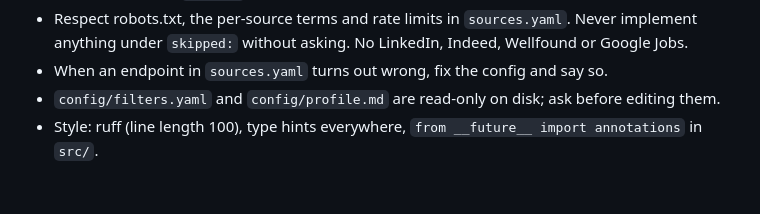
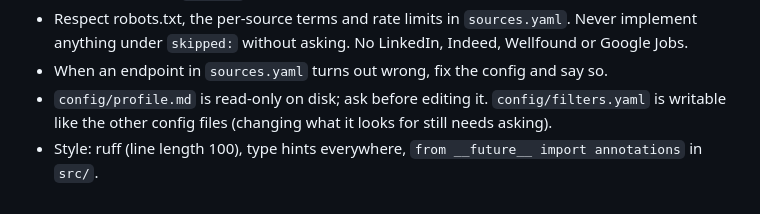
Before and after one commit to pablogadhi/job-scout, a Markdown page: CLAUDE.md, the part around the change. GitHub-like rendering.

```diff
--- a/CLAUDE.md
+++ b/CLAUDE.md
@@ -196,6 +196,6 @@ uv run --env-file .env alembic revision --autogenerate -m "what changed"
 - Respect robots.txt, the per-source terms and rate limits in `sources.yaml`. Never implement
   anything under `skipped:` without asking. No LinkedIn, Indeed, Wellfound or Google Jobs.
 - When an endpoint in `sources.yaml` turns out wrong, fix the config and say so.
-- `config/filters.yaml` and `config/profile.md` are read-only on disk; ask before
-  editing them.
+- `config/profile.md` is read-only on disk; ask before editing it. `config/filters.yaml` is
+  writable like the other config files (changing what it looks for still needs asking).
 - Style: ruff (line length 100), type hints everywhere, `from __future__ import annotations` in `src/`.
```
Also changed, not shown: DECISIONS.md (+3 -0 lines).
